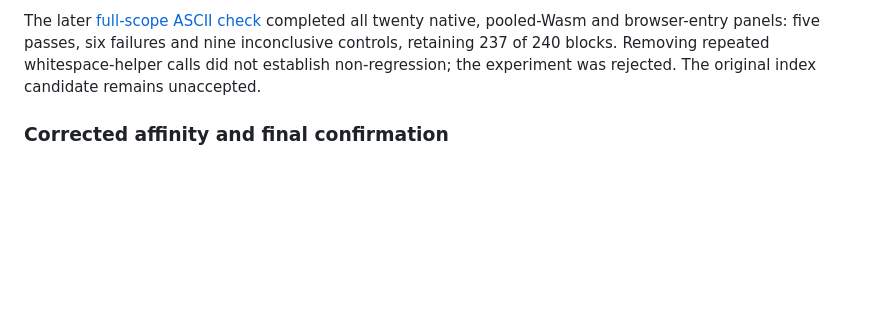
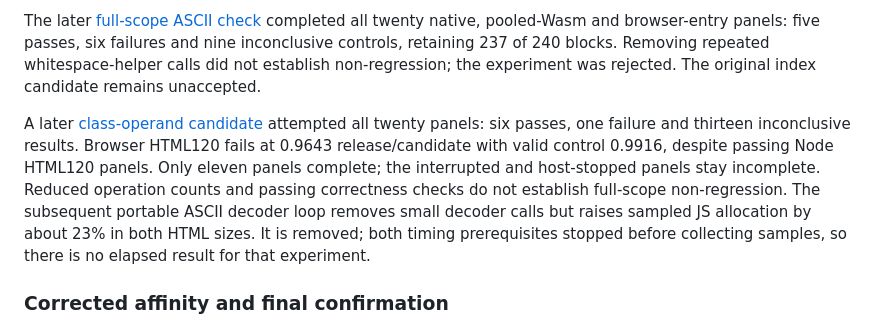
Before and after one commit to website-local/grovedom, a Markdown page: docs/benchmarks.md, the part around the change. GitHub-like rendering; blank space fills up the shorter version.

```diff
--- a/docs/benchmarks.md
+++ b/docs/benchmarks.md
@@ -208,6 +208,17 @@ six failures and nine inconclusive controls, retaining 237 of 240 blocks.
 Removing repeated whitespace-helper calls did not establish non-regression;
 the experiment was rejected. The original index candidate remains unaccepted.
 
+A later [class-operand candidate](history/performance-review.md#class-operands-and-portable-decoding)
+attempted all twenty panels: six passes, one failure and thirteen inconclusive
+results. Browser HTML120 fails at 0.9643 release/candidate with valid control
+0.9916, despite passing Node HTML120 panels. Only eleven panels complete; the
+interrupted and host-stopped panels stay incomplete. Reduced operation counts
+and passing correctness checks do not establish full-scope non-regression.
+The subsequent portable ASCII decoder loop removes small decoder calls but
+raises sampled JS allocation by about 23% in both HTML sizes. It is removed;
+both timing prerequisites stopped before collecting samples, so there is no
+elapsed result for that experiment.
+
 ### Corrected affinity and final confirmation
 
 The architecture refactor's six-panel screen passed its declared tolerance.
```
Also changed, not shown: docs/history/performance-review.md (+68 -0 lines).
